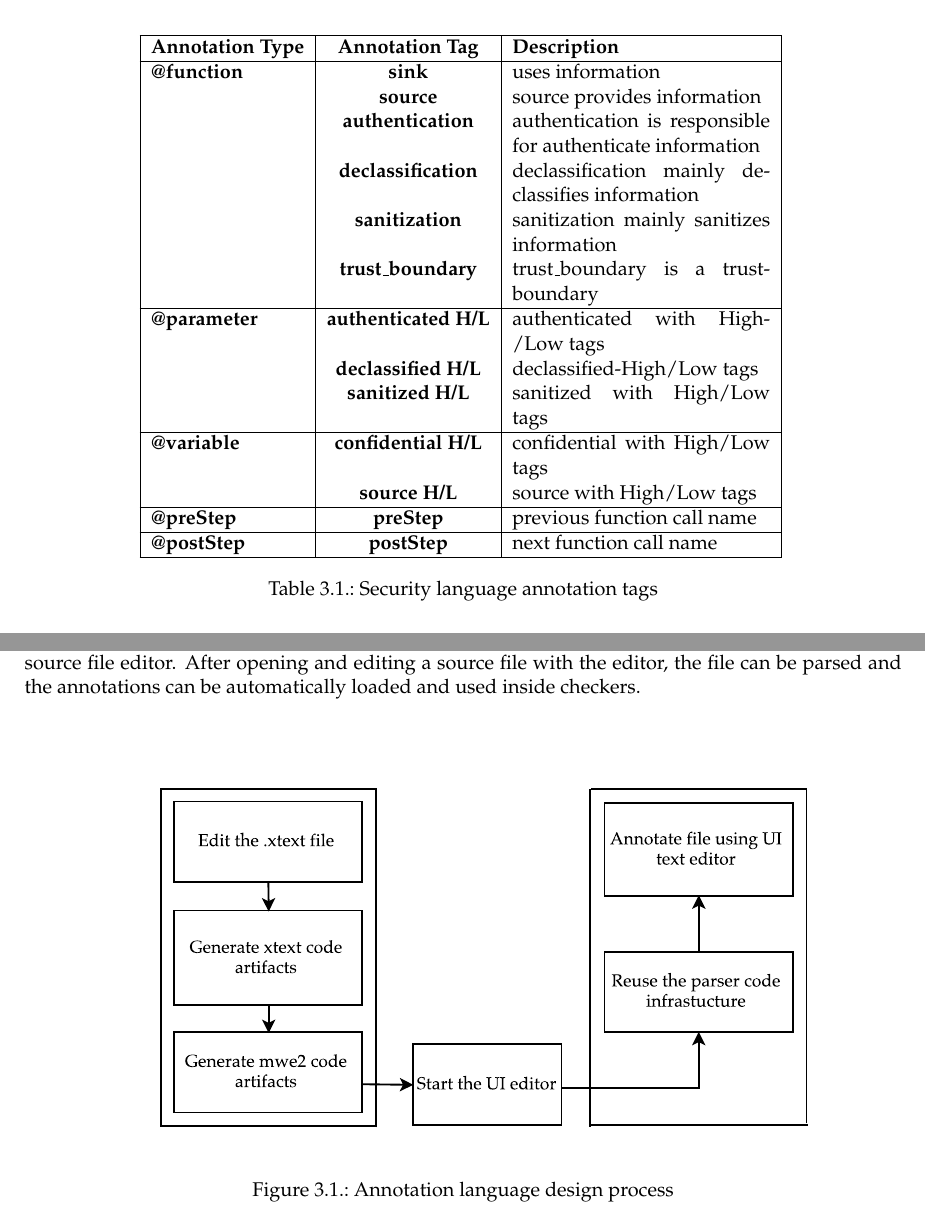
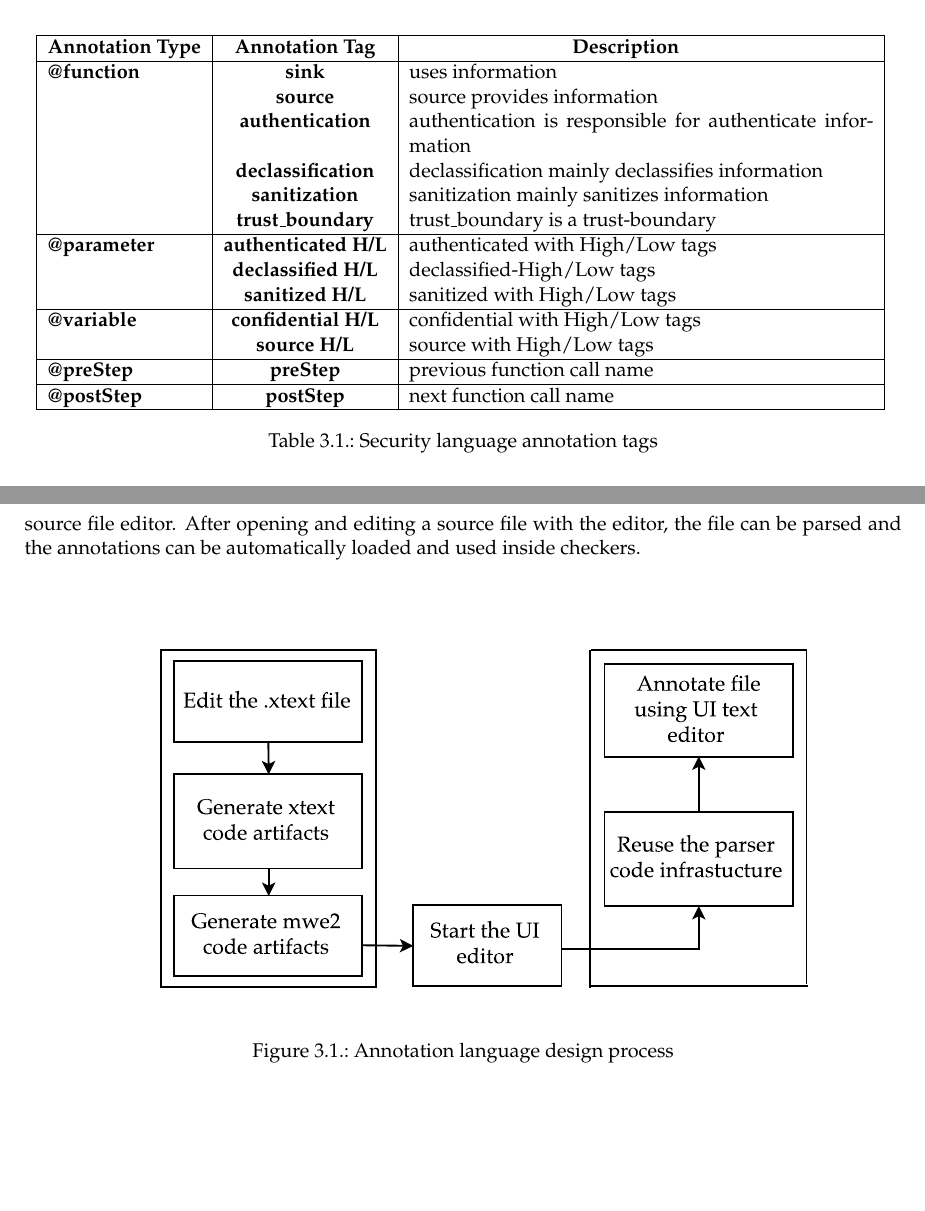
Before and after one commit to adnanrabbi03646555/ThesisWriting, a LaTeX thesis (Master_ThesisTemplate/main.tex, which reads Master_ThesisTemplate/chapters/ChallengesandAnnotationLanguageExtension.tex): two parts of pages 45 and 47 of 95, joined at a grey line, cut so that both start at the same text, the shorter picture padded with empty space. Compiled offline with pdfLaTeX; an older LaTeX class or package is replaced by its successor.

Commit message:
27_10_2015

```diff
--- a/Master_ThesisTemplate/chapters/ChallengesandAnnotationLanguageExtension.tex
+++ b/Master_ThesisTemplate/chapters/ChallengesandAnnotationLanguageExtension.tex
@@ -114,9 +114,9 @@ For detecting authentication, declassification and sanitization errors new funct
 
 \begin{table}
 	\centering
-\begin{tabular}{|l|c|p{5cm}|}
+\begin{tabular}{|l|c|p{9cm}|}
 	\hline
-	\textbf{Annotation Type} & \textbf{Annotation Tag} & \textbf{Description}\\
+	\textbf{Annotation Type} & \textbf{Annotation Tag} & \hspace{90pt}\textbf{Description}\\
 	\hline
 
 	\textbf{@function}& \textbf{sink} & uses information \\
@@ -202,7 +201,7 @@ comprises of the following steps: At first, the .xtext file
 containing the language grammar was extended following the requirements. Next the grammar file is compiled and software artifacts are generated. After editing the .mwe2 file then need to compile it. The result of compilation is: a parser, a lexer and class bindings between these two (lexer and parser) and the grammar ECore model. The generated parser, lexer and the bindings were reused inside static analysis engine and in the UI source file editor. After opening and editing a source file with the editor, the file can be parsed and the annotations can be automatically loaded and used inside checkers.
 \begin{figure}[htbp]
 	\centering
-	\makebox[\textwidth]{\includegraphics[width=\textwidth,scale=.50]{styles/Language_Design_Process.pdf}}
+	\makebox[\textwidth]{\includegraphics[width=\textwidth,scale=.50]{styles/Lang_design_image.pdf}}
 	\vspace{-2em}
 	\caption{Annotation language design process}
 	\label{figure:Language_Design_Process}
--- a/Master_ThesisTemplate/main.tex
+++ b/Master_ThesisTemplate/main.tex
@@ -46,7 +46,7 @@
 
 \usepackage{tikz}
 \newcommand*\circled[1]{\tikz[baseline=(char.base)]{
-		\node[shape=circle,draw,inner sep=2pt] (char) {#1};}}
+		\node[shape=circle,draw,inner sep=1pt] (char) {#1};}}
 \usepackage{amsmath}
 \usepackage{amsfonts}
 \usepackage{graphicx}
```
Also changed, not shown: Master_ThesisTemplate/chapters/BackgroundInformation.tex (+4 -2 lines), Master_ThesisTemplate/styles/Lang_design_image.pdf (added), Master_ThesisTemplate/styles/bug_detection_during_coding_new.pdf (added), Master_ThesisTemplate/chapters/ChallengesandAnnotationLanguageExtension.tex (1 more changed lines), 2 other files.
